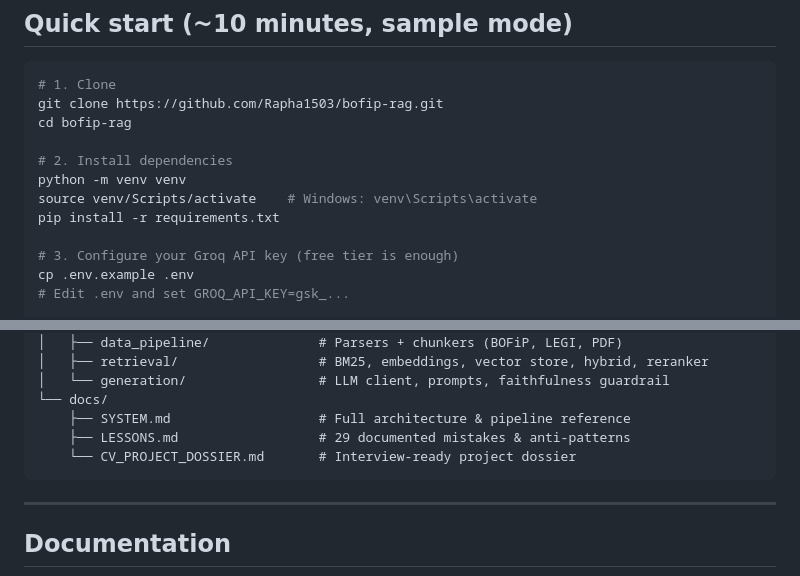
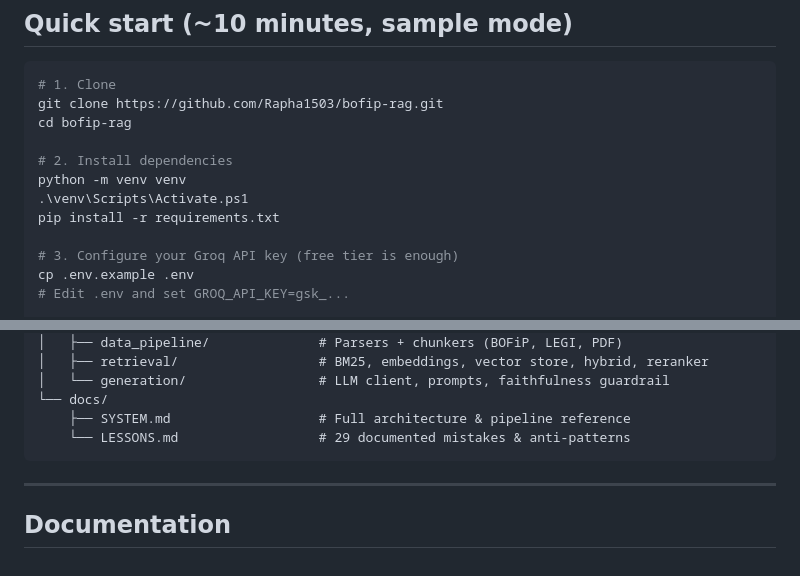
Before and after one commit to Rapha1503/bofip-agentic-rag, a Markdown page: README.md, 2 parts joined by grey strips. Rendered like a GitHub page.

Commit message:
Fix Windows activation command for virtual environment
Updated instructions for activating the virtual environment on Windows.

````diff
--- a/README.md
+++ b/README.md
@@ -79,7 +79,7 @@ cd bofip-rag
 
 # 2. Install dependencies
 python -m venv venv
-source venv/Scripts/activate    # Windows: venv\Scripts\activate
+.\venv\Scripts\Activate.ps1
 pip install -r requirements.txt
 
 # 3. Configure your Groq API key (free tier is enough)
@@ -163,8 +163,7 @@ bofip-rag/
 │   └── generation/                 # LLM client, prompts, faithfulness guardrail
 └── docs/
     ├── SYSTEM.md                   # Full architecture & pipeline reference
-    ├── LESSONS.md                  # 29 documented mistakes & anti-patterns
-    └── CV_PROJECT_DOSSIER.md       # Interview-ready project dossier
+    └── LESSONS.md                  # 29 documented mistakes & anti-patterns
 ```
 
 ---
````
